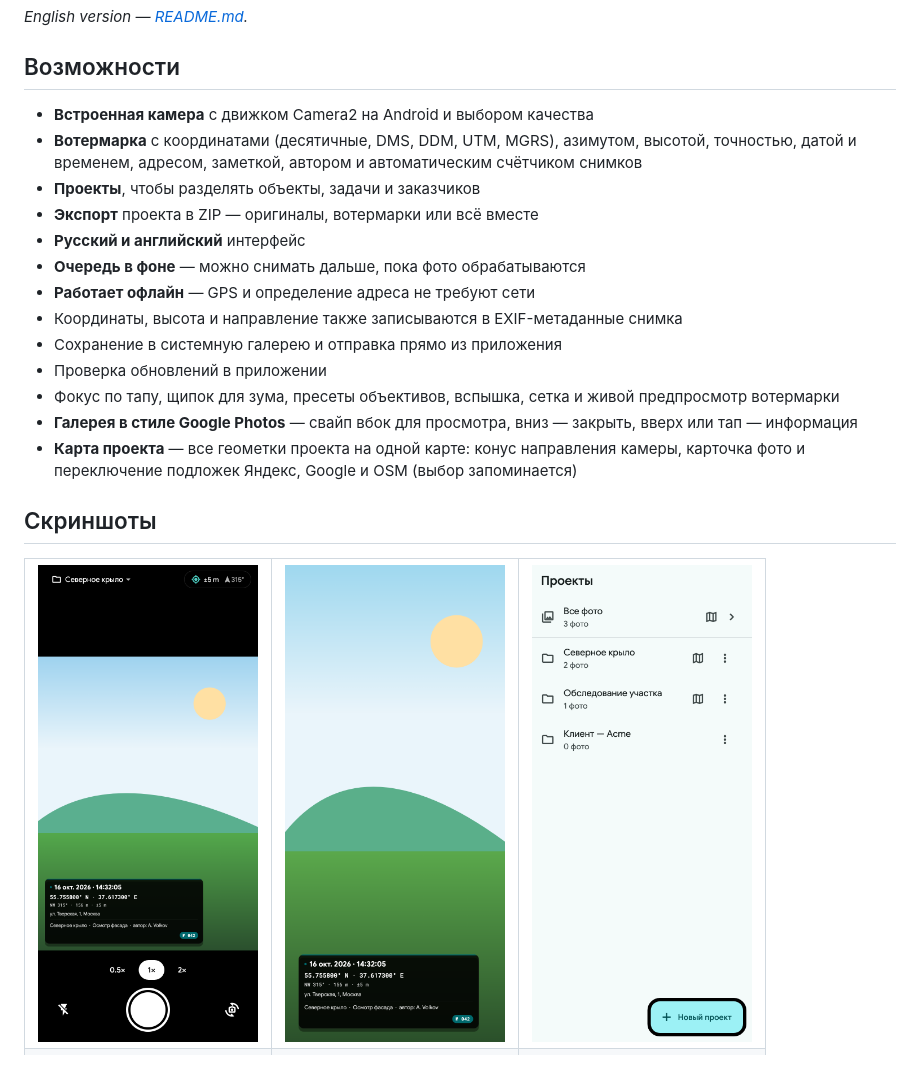
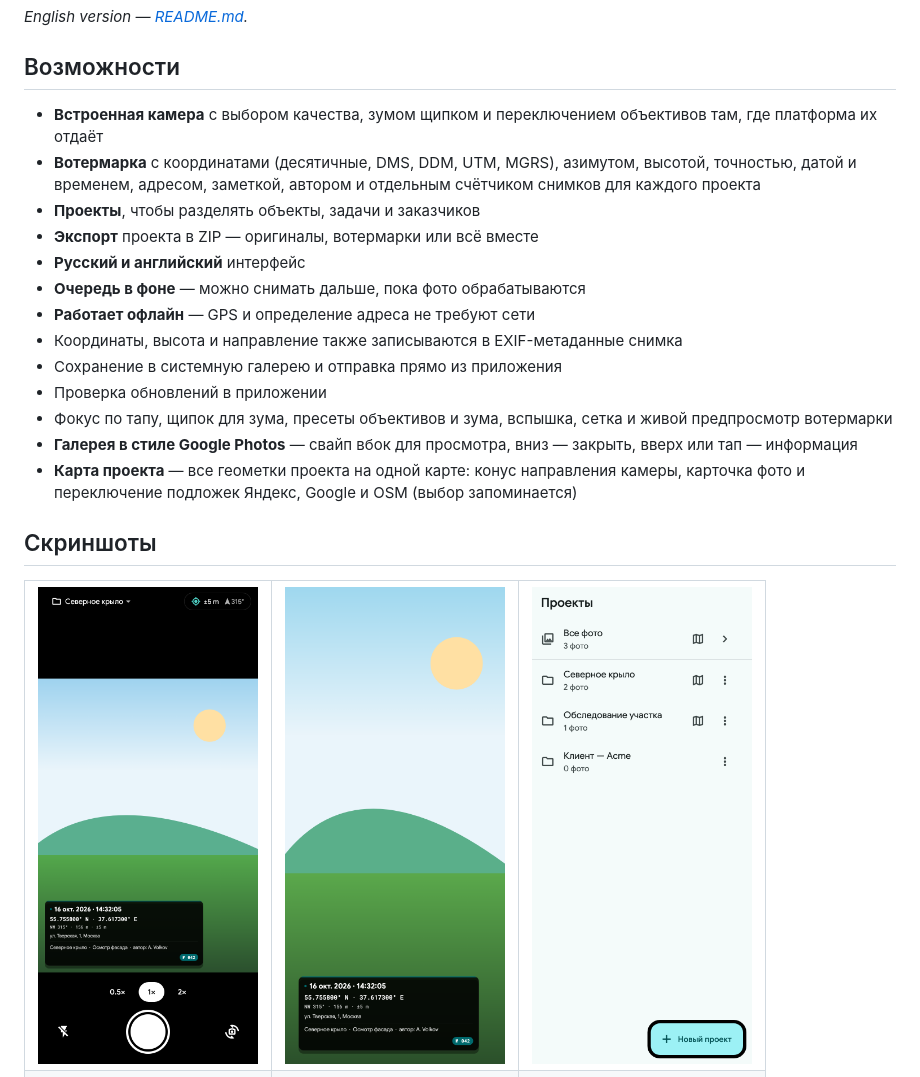
Before and after one commit to skibidius/PhotoTag, a Markdown page: README.ru.md, the part around the change. Drawn GitHub-style; pictures changed too: docs/screenshots/ru/projects.png.

```diff
--- a/README.ru.md
+++ b/README.ru.md
@@ -8,10 +8,11 @@
 
 ## Возможности
 
-- **Встроенная камера** с движком Camera2 на Android и выбором качества
+- **Встроенная камера** с выбором качества, зумом щипком и переключением
+  объективов там, где платформа их отдаёт
 - **Вотермарка** с координатами (десятичные, DMS, DDM, UTM, MGRS), азимутом,
   высотой, точностью, датой и временем, адресом, заметкой, автором и
-  автоматическим счётчиком снимков
+  отдельным счётчиком снимков для каждого проекта
 - **Проекты**, чтобы разделять объекты, задачи и заказчиков
 - **Экспорт** проекта в ZIP — оригиналы, вотермарки или всё вместе
 - **Русский и английский** интерфейс
@@ -21,8 +22,8 @@
   снимка
 - Сохранение в системную галерею и отправка прямо из приложения
 - Проверка обновлений в приложении
-- Фокус по тапу, щипок для зума, пресеты объективов, вспышка, сетка и живой
-  предпросмотр вотермарки
+- Фокус по тапу, щипок для зума, пресеты объективов и зума, вспышка, сетка и
+  живой предпросмотр вотермарки
 - **Галерея в стиле Google Photos** — свайп вбок для просмотра, вниз — закрыть,
   вверх или тап — информация
 - **Карта проекта** — все геометки проекта на одной карте: конус направления
```
Also changed, not shown: README.md (+6 -4 lines), docs/screenshots/en/projects.png, 15 other files.
